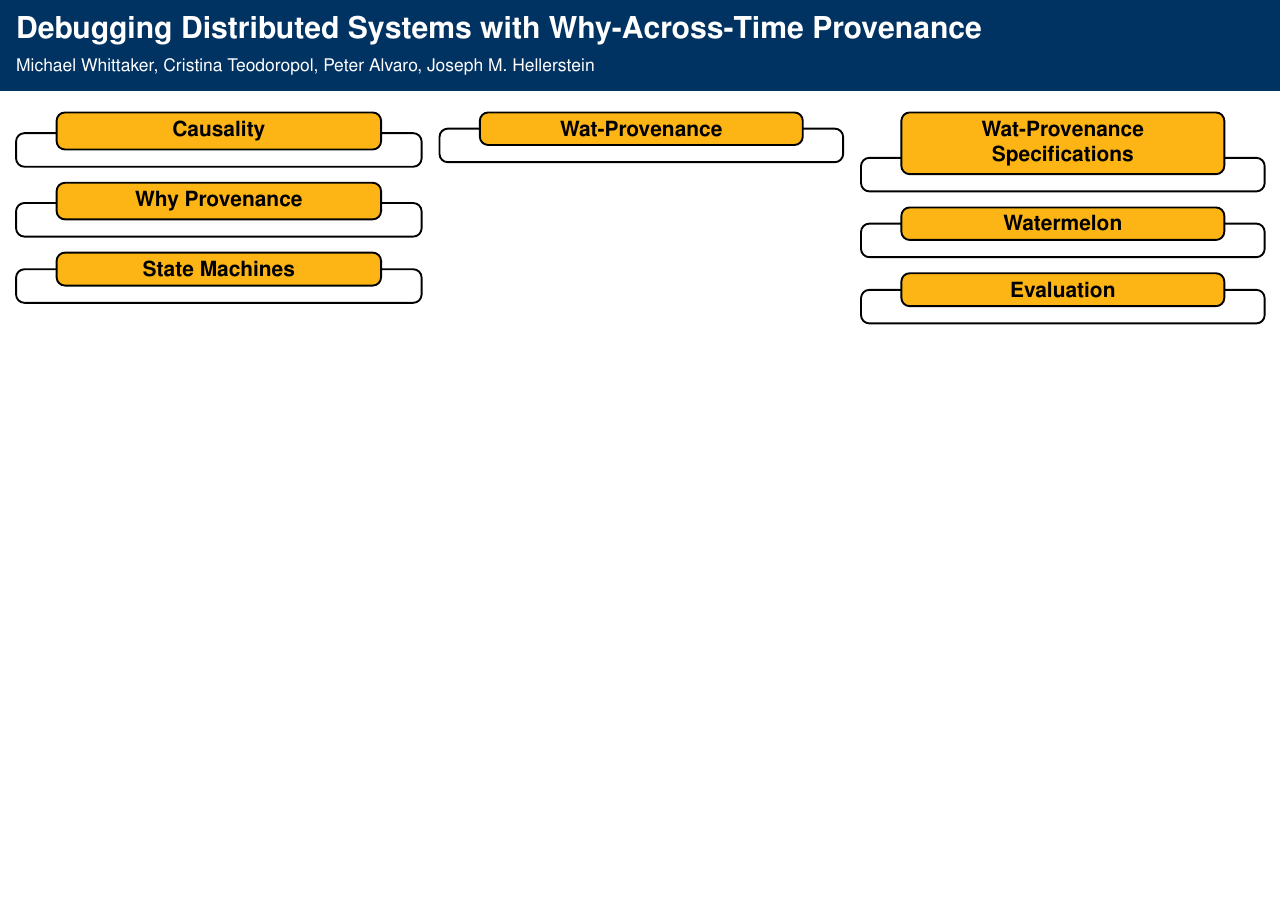
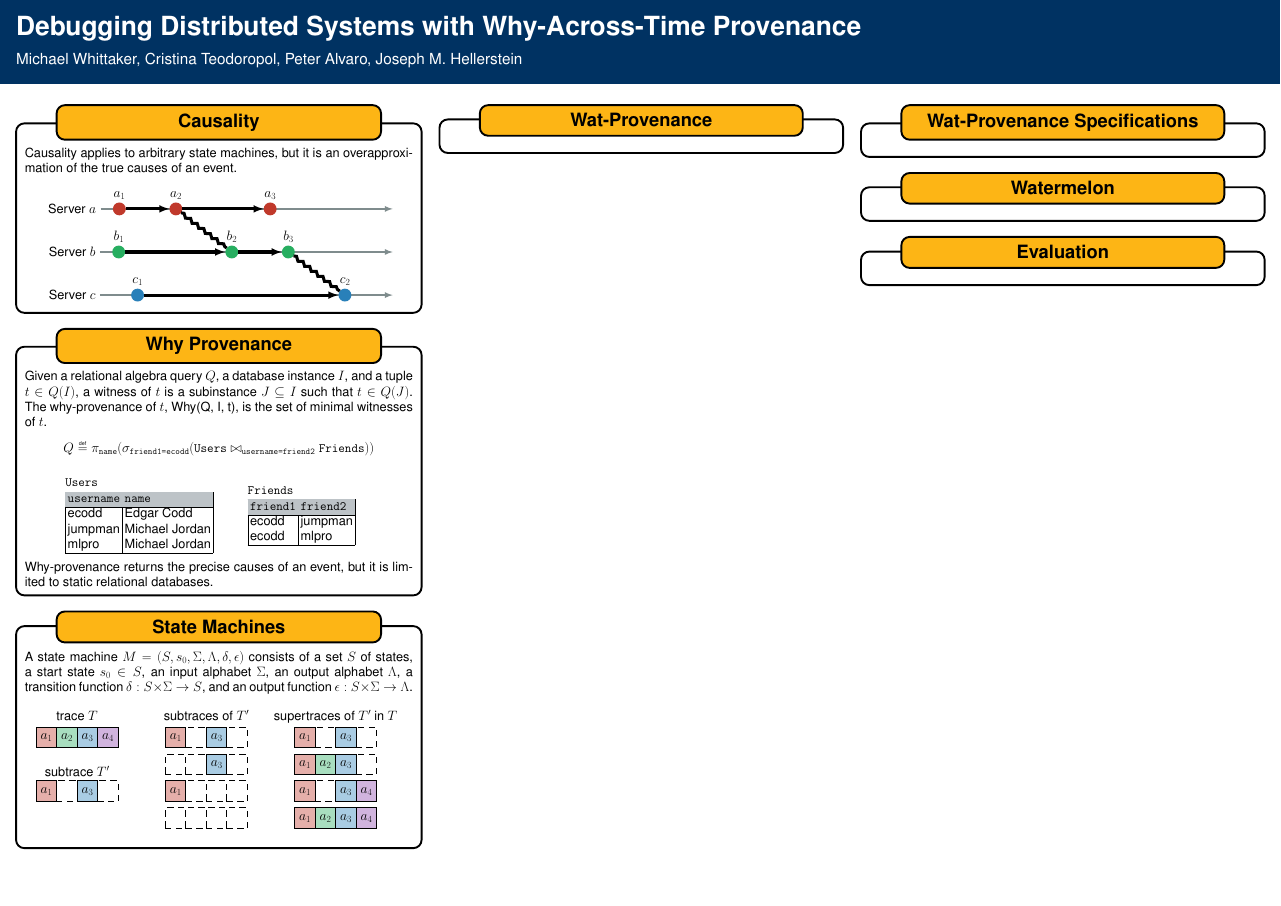
Before and after one commit to mwhittaker/wat, a LaTeX poster (poster/poster.tex, which reads poster/biggerfont28pt.clo, poster/figures/causality.tex, poster/figures/traces.tex): the whole page. Compiled offline with pdfLaTeX.

Commit message:
Added background part of wat poster.

```diff
--- /dev/null
+++ b/poster/biggerfont28pt.clo
@@ -0,0 +1,113 @@
+%
+% This is file `biggerfont28pt.clo', generated with
+% scrfontsizes 2013/12/19 v3.12 KOMA-Script package (font size file generator),
+% Copyright (c) Markus Kohm.
+%
+\ProvidesFile{biggerfont28pt.clo}[2018/09/03 generated font size class option (28pt)]
+\def\normalsize{%
+  \@setfontsize\normalsize{28}{33.59991pt}%
+  \abovedisplayskip 27.99872pt plus 5.60118pt minus 16.79996pt
+  \abovedisplayshortskip 0.0pt plus 8.39998pt
+  \belowdisplayskip 27.99872pt plus 5.60118pt minus 16.79996pt
+  \belowdisplayshortskip 16.79996pt plus 8.39998pt minus 8.39998pt
+  \let\@listi\@listI
+}%
+\def\small{%
+  \@setfontsize\small{25.55017}{30.66013pt}%
+  \abovedisplayskip 25.54901pt plus 5.1111pt minus 15.33006pt
+  \abovedisplayshortskip 0.0pt plus 7.66502pt
+  \belowdisplayskip 25.54901pt plus 5.1111pt minus 15.33006pt
+  \belowdisplayshortskip 15.33006pt plus 7.66502pt minus 7.66502pt
+  \def\@listi{%
+    \leftmargin\leftmargini
+    \topsep11.19876pt plus 5.60118pt minus 5.60118pt
+    \parsep5.60118pt plus 2.79878pt minus 2.79878pt
+    \itemsep\parsep
+  }%
+}%
+\def\footnotesize{%
+  \@setfontsize\small{23.33362}{28.00026pt}%
+  \abovedisplayskip 23.33255pt plus 4.6677pt minus 14.00012pt
+  \abovedisplayshortskip 0.0pt plus 7.00006pt
+  \belowdisplayskip 23.33255pt plus 4.6677pt minus 14.00012pt
+  \belowdisplayshortskip 14.00012pt plus 7.00006pt minus 7.00006pt
+  \def\@listi{%
+    \leftmargin\leftmargini
+    \topsep8.39998pt plus 4.19998pt minus 4.19998pt
+    \parsep4.19998pt plus 2.09999pt minus 2.09999pt
+    \itemsep\parsep
+  }%
+}%
+\def\scriptsize{\@setfontsize\scriptsize{18.66681}{22.4001pt}}%
+\def\tiny{\@setfontsize\tiny{14}{16.79996pt}}%
+\def\large{\@setfontsize\large{33.59991}{40.3198pt}}%
+\def\Large{\@setfontsize\Large{40.32007}{48.38396pt}}%
+\def\LARGE{\@setfontsize\LARGE{48.38391}{58.06053pt}}%
+\def\huge{\@setfontsize\huge{58.07214}{69.68639pt}}%
+\def\Huge{\@setfontsize\Huge{69.66418}{83.5968pt}}%
+\normalsize
+\setlength{\footnotesep}{18.6477pt}%
+\setlength{\skip\footins}{25.19994pt plus 11.19876pt minus 5.60118pt}%
+\setlength{\floatsep}{33.59991pt plus 5.60118pt minus 5.60118pt}%
+\setlength{\textfloatsep}{56.00105pt plus 5.60118pt minus 11.19876pt}%
+\setlength{\intextsep}{33.59991pt plus 5.60118pt minus 5.60118pt}%
+\setlength{\dblfloatsep}{33.59991pt plus 5.60118pt minus 5.60118pt}%
+\setlength{\dbltextfloatsep}{56.00105pt plus 5.60118pt minus 11.19876pt}%
+\setlength{\@fptop}{0.0pt plus 1.0fil}%
+\setlength{\@fpsep}{22.40114pt plus 2.0fil}%
+\setlength{\@fpbot}{0.0pt plus 1.0fil}%
+\setlength{\@dblfptop}{0.0pt plus 1.0fil}%
+\setlength{\@dblfpsep}{22.40114pt plus 2.0fil}%
+\setlength{\@dblfpbot}{0.0pt plus 1.0fil}%
+\setlength{\partopsep}{6.71988pt plus 3.36018pt minus 3.36018pt}%
+\def\@listi{%
+  \leftmargin\leftmargini
+  \topsep22.40114pt plus 5.60118pt minus 11.19876pt
+  \parsep11.19876pt plus 5.60118pt minus 2.79878pt
+  \itemsep\parsep
+}%
+\let\@listI\@listi
+\def\@listii{%
+  \leftmargin\leftmarginii
+  \labelwidth\leftmarginii
+  \advance\labelwidth-\labelsep
+  \topsep11.19876pt plus 5.60118pt minus 2.79878pt
+  \parsep5.60118pt plus 2.79878pt minus 2.79878pt
+  \itemsep\parsep
+}%
+\def\@listiii{%
+  \leftmargin\leftmarginiii
+  \labelwidth\leftmarginiii
+  \advance\labelwidth-\labelsep
+  \topsep5.60118pt plus 2.79878pt minus 2.79878pt
+  \parsep0.0pt
+  \partopsep0.0pt minus 1.0pt
+  \itemsep\topsep
+}%
+\def\@listiv{%
+  \leftmargin\leftmarginiv
+  \labelwidth\leftmarginiv
+  \advance\labelwidth-\labelsep
+}%
+\def\@listv{%
+  \leftmargin\leftmarginv
+  \labelwidth\leftmarginv
+  \advance\labelwidth-\labelsep
+}%
+\def\@listvi{%
+  \leftmargin\leftmarginvi
+  \labelwidth\leftmarginvi
+  \advance\labelwidth-\labelsep
+}%
+\@ifundefined{@list@extra}{}{%
+  \l@addto@macro{\@listi}{\@list@extra}%
+  \let\@listI=\@listi
+  \l@addto@macro{\@listii}{\@list@extra}%
+  \l@addto@macro{\@listiii}{\@list@extra}%
+  \l@addto@macro{\footnotesize}{\protect\add@extra@listi{ftns}}%
+  \l@addto@macro{\small}{\protect\add@extra@listi{sml}}%
+}%
+\@listi
+\endinput
+%
+% End of file `biggerfont28pt.clo'.
--- /dev/null
+++ b/poster/figures/causality.tex
@@ -0,0 +1,41 @@
+\begin{center}
+  \begin{tikzpicture}[yscale=4, xscale=7]
+    \tikzstyle{timeline}=[-latex, draw, flatdarkgray, line width=6pt]
+    \tikzstyle{serial}=[-latex, draw, black, line width=8pt]
+    \tikzstyle{netmsg}=[draw, black, snake=snake, line width=8pt,
+                        segment amplitude=4pt, segment length=22pt]
+
+    \tikzstyle{event}=[shape=circle, inner sep=12pt]
+    \tikzstyle{aevent}=[event, fill=flatred]
+    \tikzstyle{bevent}=[event, fill=flatgreen]
+    \tikzstyle{cevent}=[event, fill=flatblue]
+    \tikzstyle{labelshift}=[shift={(0, -0.1)}]
+
+    % Process labels.
+    \node (a) at (0, 2) {Server $a$};
+    \node (b) at (0, 1) {Server $b$};
+    \node (c) at (0, 0) {Server $c$};
+
+    % Time lines.
+    \draw[timeline] (a) to +(4.25, 0);
+    \draw[timeline] (b) to +(4.25, 0);
+    \draw[timeline] (c) to +(4.25, 0);
+
+    % Events.
+    \node[aevent, label={[labelshift]$a_1$}] (a1) at ($(a.east) + (0.25, 0)$) {};
+    \node[aevent, label={[labelshift]$a_2$}] (a2) at ($(a1)     + (0.75, 0)$) {};
+    \node[aevent, label={[labelshift]$a_3$}] (a3) at ($(a2)     + (1.25, 0)$) {};
+    \node[bevent, label={[labelshift]$b_1$}] (b1) at ($(b.east) + (0.25, 0)$) {};
+    \node[bevent, label={[labelshift]$b_2$}] (b2) at ($(b1)     + (1.5, 0)$) {};
+    \node[bevent, label={[labelshift]$b_3$}] (b3) at ($(b2)     + (0.75, 0)$) {};
+    \node[cevent, label={[labelshift]$c_1$}] (c1) at ($(c.east) + (0.5, 0)$) {};
+    \node[cevent, label={[labelshift]$c_2$}] (c2) at ($(c1)     + (2.75, 0)$) {};
+
+    % Arrows.
+    \draw[serial] (a1) edge (a2) (a2) edge (a3);
+    \draw[serial] (b1) edge (b2) (b2) edge (b3);
+    \draw[serial] (c1) edge (c2);
+    \draw[netmsg] (a2) to (b2);
+    \draw[netmsg] (b3) to (c2);
+  \end{tikzpicture}
+\end{center}
--- /dev/null
+++ b/poster/figures/traces.tex
@@ -0,0 +1,65 @@
+\begin{center}
+  \begin{tikzpicture}[yscale=5, xscale=6]
+    \newcommand{\lw}{0pt}
+    \newcommand{\rightof}[1]{($(#1.east) - (\lw, 0)$)}
+
+    \tikzstyle{input}=[draw, minimum width=0.75in, minimum height=0.75in,
+      anchor=west, inner sep=0pt, fill opacity=0.4,
+      text opacity=1, line width=\lw]
+    \tikzstyle{hiddeninput}=[input, dashed, dash pattern=on 0.5cm off 0.5cm]
+    \tikzstyle{a1}=[input, fill=flatred]
+    \tikzstyle{a2}=[input, fill=flatgreen]
+    \tikzstyle{a3}=[input, fill=flatblue]
+    \tikzstyle{a4}=[input, fill=flatpurple]
+
+    \newcommand{\trace}[1]{
+      \node[hiddeninput] (a1hidden) at (#1) {};
+      \node[hiddeninput] (a2hidden) at \rightof{a1hidden} {};
+      \node[hiddeninput] (a3hidden) at \rightof{a2hidden} {};
+      \node[hiddeninput] (a4hidden) at \rightof{a3hidden} {};
+    }
+    \newcommand{\ai}{\node[a1] (a1) at (a1hidden.west) {$a_1$};}
+    \newcommand{\aii}{\node[a2] (a2) at (a2hidden.west) {$a_2$};}
+    \newcommand{\aiii}{\node[a3] (a3) at (a3hidden.west) {$a_3$};}
+    \newcommand{\aiv}{\node[a4] (a4) at (a4hidden.west) {$a_4$};}
+    \newcommand{\centertext}[1]{%
+      \node[anchor=south] at (a2hidden.north east) {#1};
+    }
+
+    % Trace.
+    \begin{scope}
+      \trace{0, 0} \ai{} \aii{} \aiii{} \aiv{}
+      % The phantom p's are here to vertically align all the text at the top of
+      % this figure.
+      \centertext{\phantom{p}trace $T$\phantom{p}};
+    \end{scope}
+
+    % Subtrace.
+    \begin{scope}[shift={(0, -1)}]
+      \trace{0, 0} \ai{} \aiii{}
+      \centertext{subtrace $T'$};
+    \end{scope}
+
+    % Subtraces.
+    \begin{scope}[shift={(2, 0)}]
+      \trace{0, 0}
+      % The phantom p's are here to vertically align all the text at the top of
+      % this figure.
+      \centertext{\phantom{p}subtraces of $T'$\phantom{p}};
+      \trace{0, 0} \ai{} \aiii{}
+      \trace{0, -0.5}  \aiii{}
+      \trace{0, -1} \ai{}
+      \trace{0, -1.5}
+    \end{scope}
+
+    % Supertraces.
+    \begin{scope}[shift={(4, 0)}]
+      \trace{0, 0}
+      \centertext{supertraces of $T'$ in $T$};
+      \trace{0, 0} \ai{} \aiii{}
+      \trace{0, -0.5} \ai{} \aii{} \aiii{}
+      \trace{0, -1} \ai{} \aiii{} \aiv{}
+      \trace{0, -1.5} \ai{} \aii{} \aiii{} \aiv{}
+    \end{scope}
+  \end{tikzpicture}
+\end{center}
--- /dev/null
+++ b/poster/figures/why_provenance.tex
@@ -0,0 +1,33 @@
+\begin{center}
+  \newcommand{\ttt}{\texttt}
+  \begin{minipage}{0.1\colwidth}
+    \hfill
+  \end{minipage}%
+  \begin{minipage}{0.45\colwidth}
+    \ttt{Users}
+
+    \vspace{12pt}
+
+    \begin{tabular}{|l|l|}
+      \hline
+      \rowcolor{flatgray}
+      \textbf{\ttt{username}} & \textbf{\ttt{name}} \\\hline
+      ecodd                   & Edgar Codd \\
+      jumpman                 & Michael Jordan \\
+      mlpro                   & Michael Jordan \\\hline
+    \end{tabular}
+  \end{minipage}%
+  \begin{minipage}{0.45\colwidth}
+    \ttt{Friends}
+
+    \vspace{12pt}
+
+    \begin{tabular}{|l|l|}
+      \hline
+      \rowcolor{flatgray}
+      \textbf{\ttt{friend1}} & \textbf{\ttt{friend2}} \\\hline
+      ecodd                  & jumpman \\
+      ecodd                  & mlpro \\\hline
+    \end{tabular}
+  \end{minipage}
+\end{center}
--- /dev/null
+++ b/poster/pervasives.sty
@@ -0,0 +1,133 @@
+\usepackage{amsfonts}
+\usepackage{amsmath}
+\usepackage{amssymb}
+\usepackage{amsthm}
+\usepackage{etoolbox}
+\usepackage{mathrsfs}
+\usepackage{mathtools}
+\usepackage{tikz}
+\usepackage{xcolor}
+
+% A pretty color palette taken from https://flatuicolors.com/palette/defo. To
+% see a preview of the different colors, use the \showcolors command below.
+\definecolor{flatdarkgray}{HTML}{7F8C8D}
+\definecolor{flatgray}{HTML}{BDC3C7}
+\definecolor{flatred}{HTML}{C0392B}
+\definecolor{flatorange}{HTML}{D35400}
+\definecolor{flatyellow}{HTML}{F39C12}
+\definecolor{flatdenim}{HTML}{2C3E50}
+\definecolor{flatpurple}{HTML}{8E44AD}
+\definecolor{flatblue}{HTML}{2980B9}
+\definecolor{flatgreen}{HTML}{27AE60}
+\definecolor{flatcyan}{HTML}{16A085}
+\definecolor{flatdarkgrayalt}{HTML}{95A5A6}
+\definecolor{flatgrayalt}{HTML}{ECF0F1}
+\definecolor{flatredalt}{HTML}{E74C3C}
+\definecolor{flatorangealt}{HTML}{E67E22}
+\definecolor{flatyellowalt}{HTML}{F1C40F}
+\definecolor{flatdenimalt}{HTML}{34495E}
+\definecolor{flatpurplealt}{HTML}{9B59B6}
+\definecolor{flatbluealt}{HTML}{3498DB}
+\definecolor{flatgreenalt}{HTML}{2ECC71}
+\definecolor{flatcyanalt}{HTML}{1ABC9C}
+
+\newcommand{\showcolors}{%
+  \begin{center}
+    \begin{tikzpicture}
+      \tikzstyle{swatch}=[minimum width=3cm, minimum height=0.5cm, y=0.5cm]
+      \node[swatch, fill=flatdarkgray]    at (0, 9) {\texttt{flatdarkgray}};
+      \node[swatch, fill=flatgray]        at (0, 8) {\texttt{flatgray}};
+      \node[swatch, fill=flatred]         at (0, 7) {\texttt{flatred}};
+      \node[swatch, fill=flatorange]      at (0, 6) {\texttt{flatorange}};
+      \node[swatch, fill=flatyellow]      at (0, 5) {\texttt{flatyellow}};
+      \node[swatch, fill=flatdenim]       at (0, 4) {\texttt{flatdenim}};
+      \node[swatch, fill=flatpurple]      at (0, 3) {\texttt{flatpurple}};
+      \node[swatch, fill=flatblue]        at (0, 2) {\texttt{flatblue}};
+      \node[swatch, fill=flatgreen]       at (0, 1) {\texttt{flatgreen}};
+      \node[swatch, fill=flatcyan]        at (0, 0) {\texttt{flatcyan}};
+      \node[swatch, fill=flatdarkgrayalt] at (3, 9) {\texttt{flatdarkgrayalt}};
+      \node[swatch, fill=flatgrayalt]     at (3, 8) {\texttt{flatgrayalt}};
+      \node[swatch, fill=flatredalt]      at (3, 7) {\texttt{flatredalt}};
+      \node[swatch, fill=flatorangealt]   at (3, 6) {\texttt{flatorangealt}};
+      \node[swatch, fill=flatyellowalt]   at (3, 5) {\texttt{flatyellowalt}};
+      \node[swatch, fill=flatdenimalt]    at (3, 4) {\texttt{flatdenimalt}};
+      \node[swatch, fill=flatpurplealt]   at (3, 3) {\texttt{flatpurplealt}};
+      \node[swatch, fill=flatbluealt]     at (3, 2) {\texttt{flatbluealt}};
+      \node[swatch, fill=flatgreenalt]    at (3, 1) {\texttt{flatgreenalt}};
+      \node[swatch, fill=flatcyanalt]     at (3, 0) {\texttt{flatcyanalt}};
+    \end{tikzpicture}
+  \end{center}
+}
+
+% New theorem environments.
+% \newtheorem{theorem}{Theorem}
+\newtheorem{claim}{Claim}
+\theoremstyle{definition}
+\newtheorem{benchmark}{Benchmark}
+% \newtheorem{example}{Example}
+
+% Labels and references. To label a figure use the \figlabel command, to label
+% a lemma, use the \lemlabel command, etc. Similarly, use the \figref, lemref,
+% etc. commands to reference these labels. For example:
+%
+%     \begin{figure}
+%       % ...
+%       \caption{A nice figure}\figlabel{MyNiceFigure}
+%     \end{figure}
+%
+%     Refer to \figref{MyNiceFigure} for a nice figure.
+%
+% Toggle showlabels to show or hide all labels.
+\newtoggle{showlabels}
+% \toggletrue{showlabels}
+\togglefalse{showlabels}
+\newcommand{\genericlabel}[2]{%
+  \label{#1:#2}%
+  \iftoggle{showlabels}{\textcolor{flatdarkgray}{\texttt{[#2]}}}{}%
+}
+\newcommand{\algolabel}[1]{\genericlabel{alg}{#1}}
+\newcommand{\algoref}[1]{Algorithm~\ref{alg:#1}}
+\newcommand{\applabel}[1]{\genericlabel{app}{#1}}
+\newcommand{\appref}[1]{Appendix~\ref{app:#1}}
+\newcommand{\benchlabel}[1]{\genericlabel{bench}{#1}}
+\newcommand{\benchref}[1]{Benchmark~\ref{bench:#1}}
+\newcommand{\clmlabel}[1]{\genericlabel{clm}{#1}}
+\newcommand{\clmref}[1]{Claim~\ref{clm:#1}}
+\newcommand{\eqnlabel}[1]{\genericlabel{eqn}{#1}}
+\newcommand{\eqnref}[1]{\eqref{eqn:#1}}
+\newcommand{\examplelabel}[1]{\genericlabel{exa}{#1}}
+\newcommand{\exampleref}[1]{Example~\ref{exa:#1}}
+\newcommand{\figlabel}[1]{\genericlabel{fig}{#1}}
+\newcommand{\figref}[1]{Figure~\ref{fig:#1}}
+\newcommand{\lemlabel}[1]{\genericlabel{lem}{#1}}
+\newcommand{\lemref}[1]{Lemma~\ref{lem:#1}}
+\newcommand{\lstlabel}[1]{\genericlabel{lst}{#1}}
+\newcommand{\lstref}[1]{Listing~\ref{lst:#1}}
+\newcommand{\seclabel}[1]{\genericlabel{sec}{#1}}
+\newcommand{\secref}[1]{Section~\ref{sec:#1}}
+\newcommand{\tablabel}[1]{\genericlabel{tab}{#1}}
+\newcommand{\tabref}[1]{Table~\ref{tab:#1}}
+\newcommand{\thmlabel}[1]{\genericlabel{thm}{#1}}
+\newcommand{\thmref}[1]{Theorem~\ref{thm:#1}}
+
+% Surrounding symbols.
+\DeclarePairedDelimiter{\parens}{(}{)}
+\DeclarePairedDelimiter{\set}{\{}{\}}
+\DeclarePairedDelimiterX{\setst}[2]{\{}{\}}{#1 \,\delimsize|\, #2}
+\DeclarePairedDelimiter{\brackets}{[}{]}
+\DeclarePairedDelimiterX{\pfrac}[2]{(}{)}{\frac{#1}{#2}}
+\DeclarePairedDelimiter{\ceil}{\lceil}{\rceil}
+\DeclarePairedDelimiter{\floor}{\lfloor}{\rfloor}
+
+% Symbols and abbreviations.
+\newcommand{\nats}{\mathbb{N}}
+\newcommand{\ints}{\mathbb{Z}}
+\newcommand{\rats}{\mathbb{Q}}
+\newcommand{\reals}{\mathbb{R}}
+\newcommand{\complexes}{\mathbb{C}}
+\newcommand{\join}{\bowtie}
+\newcommand{\defeq}{\stackrel{\mathclap{\tiny\normalfont\mbox{def}}}{=}}
+
+% Misc.
+\newcommand{\defword}[1]{\textit{\textbf{#1}}}
+\newcommand{\todo}[1]{\textbf{\textcolor{flatred}{TODO: #1}}}
--- a/poster/poster.tex
+++ b/poster/poster.tex
@@ -8,26 +8,27 @@
   Joseph M. Hellerstein%
 }
 
+\usepackage{colortbl}
+\usepackage{pervasives}
 \usepackage{riseposter}
+\usepackage{wat_pervasives}
+\usetikzlibrary{snakes}
 
 \begin{document}
 \maketitle
 
 \begin{columns}
 \column{0.33333}
-\block{Causality}{}
-\block{Why Provenance}{}
-\block{State Machines}{}
+\block{Causality}{\input{sections/causality.tex}}
+\block{Why Provenance}{\input{sections/why_provenance.tex}}
+\block{State Machines}{\input{sections/state_machines.tex}}
 
 \column{0.33333}
-\block{Wat-Provenance}{}
-% Examples
-% Definition
-% Examples
+\block{Wat-Provenance}{\input{sections/wat_provenance.tex}}
 
-\column{0.33333} % See Section 4.4
-\block{Wat-Provenance Specifications}{}
-\block{Watermelon}{}
-\block{Evaluation}{}
+\column{0.33333}
+\block{Wat-Provenance Specifications}{\input{sections/wat_provenance_specs.tex}}
+\block{Watermelon}{\input{sections/watermelon.tex}}
+\block{Evaluation}{\input{sections/evaluation.tex}}
 \end{columns}
 \end{document}
--- a/poster/riseposter.sty
+++ b/poster/riseposter.sty
@@ -14,7 +14,7 @@
 %
 % https://tex.stackexchange.com/a/243715
 \makeatletter
-\input{biggerfont32pt.clo}
+\input{biggerfont28pt.clo}
 \makeatother
 
 % Format the poster title.
--- /dev/null
+++ b/poster/sections/causality.tex
@@ -0,0 +1,6 @@
+Causality applies to arbitrary state machines, but it is an overapproximation
+of the true causes of an event.
+
+\vspace{0.5in}
+
+\input{figures/causality.tex}
--- /dev/null
+++ b/poster/sections/state_machines.tex
@@ -0,0 +1,9 @@
+A state machine $M = (S, s_0, \Sigma, \Lambda, \delta, \epsilon)$ consists of
+  a set $S$ of states,
+  a start state $s_0 \in S$,
+  an input alphabet $\Sigma$,
+  an output alphabet $\Lambda$,
+  a transition function $\delta: S \times \Sigma \to S$, and
+  an output function $\epsilon: S \times \Sigma \to \Lambda$.
+
+\input{figures/traces.tex}
--- /dev/null
+++ b/poster/sections/why_provenance.tex
@@ -0,0 +1,17 @@
+Given a relational algebra query $Q$, a database instance $I$, and a tuple $t
+\in Q(I)$, a witness of $t$ is a subinstance $J \subseteq I$ such that $t \in
+Q(J)$. The \whyprovenance{} of $t$, \Why{Q, I, t}, is the set of minimal
+witnesses of $t$.
+%
+\[
+  Q \defeq \pi_{\texttt{name}}(
+    \sigma_{\texttt{friend1=ecodd}}(
+      \texttt{Users} \join_{\texttt{username=friend2}} \texttt{Friends}
+    )
+  )
+\]
+%
+\input{figures/why_provenance.tex}
+
+\Whyprovenance{} returns the precise causes of an event, but it is limited to
+static relational databases.
--- /dev/null
+++ b/poster/wat_pervasives.sty
@@ -0,0 +1,33 @@
+% Is it wat-provenance or wat provenance? Well, if we follow in the footsteps
+% of why-provenance, how-provenance, and where-provenance, it should have a
+% hyphen. But, the ACM tex template can choke on long hyphenated words, so we
+% make a command for wat provenance so that we can easily toggle whether or not
+% there is a hyphen. If the document looks good with the hyphens, we can keep
+% them.
+\newcommand{\watprovenance}{wat-provenance}
+\newcommand{\Watprovenance}{Wat-provenance}
+\newcommand{\WatProvenance}{Wat-Provenance}
+
+\newcommand{\whyprovenance}{why-provenance}
+\newcommand{\Whyprovenance}{Why-provenance}
+\newcommand{\WhyProvenance}{Why-Provenance}
+
+\newcommand{\howprovenance}{how-provenance}
+\newcommand{\Howprovenance}{How-provenance}
+\newcommand{\HowProvenance}{How-Provenance}
+
+\newcommand{\whereprovenance}{where-provenance}
+\newcommand{\Whereprovenance}{Where-provenance}
+\newcommand{\WhereProvenance}{Where-Provenance}
+
+% Wat math commands.
+\newcommand{\Wat}[1]{\textsf{Wat}(#1)}
+\newcommand{\Wit}[1]{\textsf{Wit}(#1)}
+\newcommand{\Why}[1]{\textsf{Why}(#1)}
+\newcommand{\MWhy}[1]{\textsf{MWhy}(#1)}
+
+% Causality.
+\newcommand{\happensbefore}{\to}
+
+% Fluent / Floyd.
+\newcommand{\fluent}{Watermelon}
```
Also changed, not shown: poster/changefont.tex (+1 -1 lines), poster/sections/evaluation.tex (added), poster/sections/wat_provenance.tex (added), poster/sections/wat_provenance_specs.tex (added), poster/sections/watermelon.tex (added).
